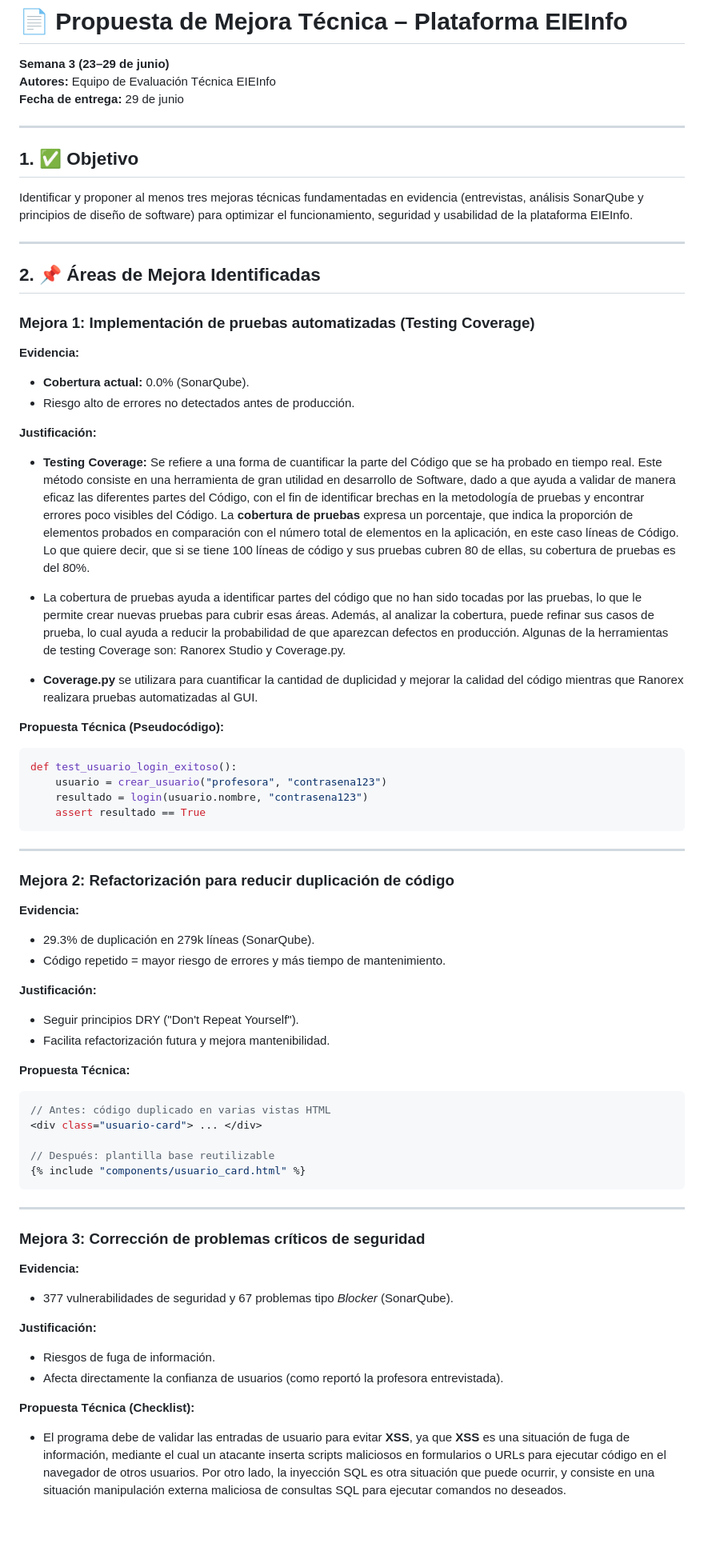
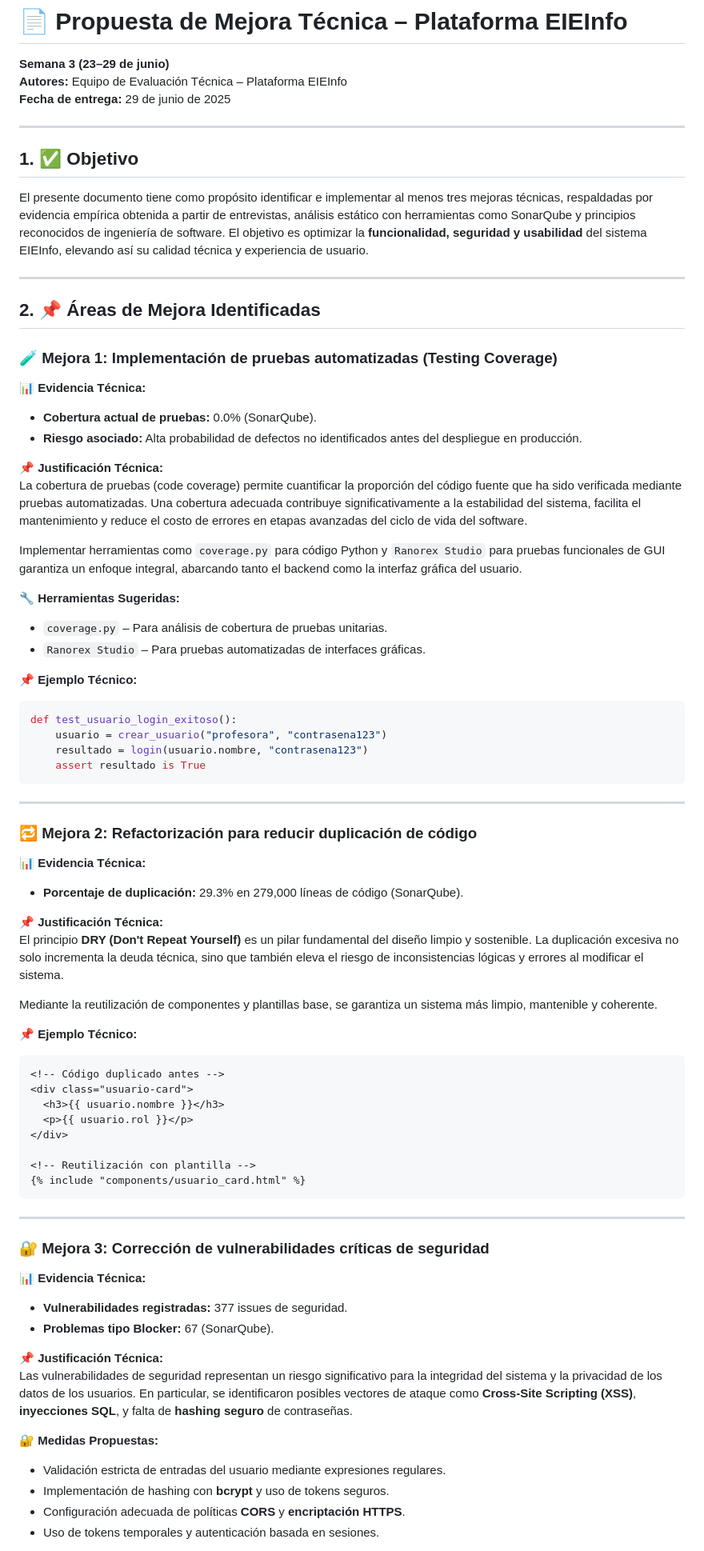
Before and after one commit to emmanuelavilesucr/ie0417, a Markdown page: Laboratorios/laboratorio11/README.md, the part around the change printed below. Shown: that part at 80% size. Drawn GitHub-style; blank space fills up the shorter version.

````diff
--- a/Laboratorios/laboratorio11/README.md
+++ b/Laboratorios/laboratorio11/README.md
@@ -1,70 +1,79 @@
 # 📄 Propuesta de Mejora Técnica – Plataforma EIEInfo
 **Semana 3 (23–29 de junio)**
-**Autores:** Equipo de Evaluación Técnica EIEInfo
-**Fecha de entrega:** 29 de junio
+**Autores:** Equipo de Evaluación Técnica – Plataforma EIEInfo
+**Fecha de entrega:** 29 de junio de 2025
 
 ---
 
 ## 1. ✅ Objetivo
-Identificar y proponer al menos tres mejoras técnicas fundamentadas en evidencia (entrevistas, análisis SonarQube y principios de diseño de software) para optimizar el funcionamiento, seguridad y usabilidad de la plataforma EIEInfo.
+
+El presente documento tiene como propósito identificar e implementar al menos tres mejoras técnicas, respaldadas por evidencia empírica obtenida a partir de entrevistas, análisis estático con herramientas como SonarQube y principios reconocidos de ingeniería de software. El objetivo es optimizar la **funcionalidad, seguridad y usabilidad** del sistema EIEInfo, elevando así su calidad técnica y experiencia de usuario.
 
 ---
 
 ## 2. 📌 Áreas de Mejora Identificadas
 
-### Mejora 1: Implementación de pruebas automatizadas (Testing Coverage)
-**Evidencia:**
-- **Cobertura actual:** 0.0% (SonarQube).
-- Riesgo alto de errores no detectados antes de producción.
+### 🧪 Mejora 1: Implementación de pruebas automatizadas (Testing Coverage)
 
-**Justificación:**
+**📊 Evidencia Técnica:**
+- **Cobertura actual de pruebas:** 0.0% (SonarQube).
+- **Riesgo asociado:** Alta probabilidad de defectos no identificados antes del despliegue en producción.
 
-- **Testing Coverage:** Se refiere a una forma de cuantificar la parte del Código que se ha probado en tiempo real. Este método consiste en una herramienta de gran utilidad en desarrollo de Software, dado a que ayuda a validar de manera eficaz las diferentes partes del Código, con el fin de identificar brechas en la metodología de pruebas y encontrar errores poco visibles del Código.  La **cobertura de pruebas** expresa un porcentaje, que indica la proporción de elementos probados en comparación con el número total de elementos en la aplicación, en este caso líneas de Código. Lo que quiere decir, que si se tiene 100 líneas de código y sus pruebas cubren 80 de ellas, su cobertura de pruebas es del 80%.
+**📌 Justificación Técnica:**
+La cobertura de pruebas (code coverage) permite cuantificar la proporción del código fuente que ha sido verificada mediante pruebas automatizadas. Una cobertura adecuada contribuye significativamente a la estabilidad del sistema, facilita el mantenimiento y reduce el costo de errores en etapas avanzadas del ciclo de vida del software.
 
-- La cobertura de pruebas ayuda a identificar partes del código que no han sido tocadas por las pruebas, lo que le permite crear nuevas pruebas para cubrir esas áreas. Además, al analizar la cobertura, puede refinar sus casos de prueba, lo cual ayuda a reducir la probabilidad de que aparezcan defectos en producción. Algunas de la herramientas de testing Coverage son: Ranorex Studio y Coverage.py.
+Implementar herramientas como `coverage.py` para código Python y `Ranorex Studio` para pruebas funcionales de GUI garantiza un enfoque integral, abarcando tanto el backend como la interfaz gráfica del usuario.
 
-- **Coverage.py** se utilizara para cuantificar la cantidad de duplicidad y mejorar la calidad del código mientras que Ranorex realizara pruebas automatizadas al GUI.
+**🔧 Herramientas Sugeridas:**
+- `coverage.py` – Para análisis de cobertura de pruebas unitarias.
+- `Ranorex Studio` – Para pruebas automatizadas de interfaces gráficas.
 
-
-**Propuesta Técnica (Pseudocódigo):**
+**📌 Ejemplo Técnico:**
 ```python
 def test_usuario_login_exitoso():
     usuario = crear_usuario("profesora", "contrasena123")
     resultado = login(usuario.nombre, "contrasena123")
-    assert resultado == True
+    assert resultado is True
 ```
 
 ---
 
-### Mejora 2: Refactorización para reducir duplicación de código
-**Evidencia:**
-- 29.3% de duplicación en 279k líneas (SonarQube).
-- Código repetido = mayor riesgo de errores y más tiempo de mantenimiento.
+### 🔁 Mejora 2: Refactorización para reducir duplicación de código
 
-**Justificación:**
-- Seguir principios DRY ("Don't Repeat Yourself").
-- Facilita refactorización futura y mejora mantenibilidad.
+**📊 Evidencia Técnica:**
+- **Porcentaje de duplicación:** 29.3% en 279,000 líneas de código (SonarQube).
 
-**Propuesta Técnica:**
-```javascript
-// Antes: código duplicado en varias vistas HTML
-<div class="usuario-card"> ... </div>
+**📌 Justificación Técnica:**
+El principio **DRY (Don't Repeat Yourself)** es un pilar fundamental del diseño limpio y sostenible. La duplicación excesiva no solo incrementa la deuda técnica, sino que también eleva el riesgo de inconsistencias lógicas y errores al modificar el sistema.
 
-// Después: plantilla base reutilizable
+Mediante la reutilización de componentes y plantillas base, se garantiza un sistema más limpio, mantenible y coherente.
+
+**📌 Ejemplo Técnico:**
+```html
+<!-- Código duplicado antes -->
+<div class="usuario-card">
+  <h3>{{ usuario.nombre }}</h3>
+  <p>{{ usuario.rol }}</p>
+</div>
+
+<!-- Reutilización con plantilla -->
 {% include "components/usuario_card.html" %}
 ```
 
 ---
 
-### Mejora 3: Corrección de problemas críticos de seguridad
-**Evidencia:**
-- 377 vulnerabilidades de seguridad y 67 problemas tipo *Blocker* (SonarQube).
+### 🔐 Mejora 3: Corrección de vulnerabilidades críticas de seguridad
 
-**Justificación:**
-- Riesgos de fuga de información.
-- Afecta directamente la confianza de usuarios (como reportó la profesora entrevistada).
+**📊 Evidencia Técnica:**
+- **Vulnerabilidades registradas:** 377 issues de seguridad.
+- **Problemas tipo Blocker:** 67 (SonarQube).
 
-**Propuesta Técnica (Checklist):**
+**📌 Justificación Técnica:**
+Las vulnerabilidades de seguridad representan un riesgo significativo para la integridad del sistema y la privacidad de los datos de los usuarios. En particular, se identificaron posibles vectores de ataque como **Cross-Site Scripting (XSS)**, **inyecciones SQL**, y falta de **hashing seguro** de contraseñas.
 
-- El programa debe de validar las entradas de usuario para evitar **XSS**, ya que **XSS** es una situación de fuga de información, mediante el cual un atacante inserta scripts maliciosos en formularios o URLs para ejecutar código en el navegador de otros usuarios. Por otro lado, la inyección SQL es otra situación que puede ocurrir, y consiste en una situación manipulación externa maliciosa de consultas SQL para ejecutar comandos no deseados.
+**🔐 Medidas Propuestas:**
+- Validación estricta de entradas del usuario mediante expresiones regulares.
+- Implementación de hashing con **bcrypt** y uso de tokens seguros.
+- Configuración adecuada de políticas **CORS** y **encriptación HTTPS**.
+- Uso de tokens temporales y autenticación basada en sesiones.
 
````
Also changed, not shown: other parts of Laboratorios/laboratorio11/README.md (+31 -20 lines).
